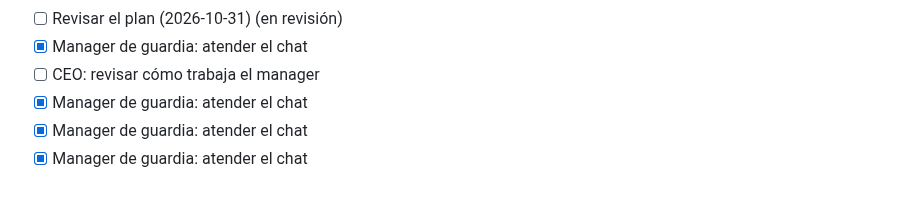
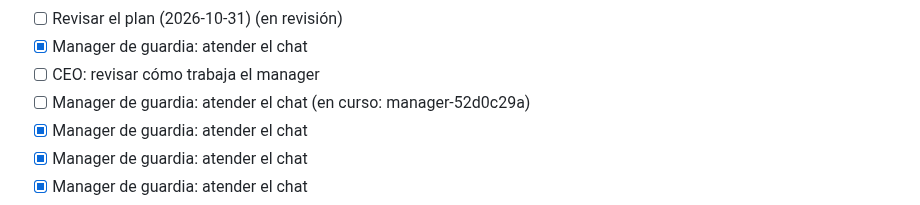
Before and after one commit to andreseloysv/Tirith, a Markdown page: docs/TODO.md, the part around the change. Drawn GitHub-style.

Commit message:
Roadmap: add in step 0 (tirith)

```diff
--- a/docs/TODO.md
+++ b/docs/TODO.md
@@ -34,6 +34,7 @@ Este archivo es la fuente del panel «Plan» del Overview: Tirith lee las casill
 - [ ] Revisar el plan (2026-10-31) (en revisión)
 - [x] Manager de guardia: atender el chat
 - [ ] CEO: revisar cómo trabaja el manager
+- [ ] Manager de guardia: atender el chat (en curso: manager-52d0c29a)
 - [x] Manager de guardia: atender el chat
 - [x] Manager de guardia: atender el chat
 - [x] Manager de guardia: atender el chat
```
